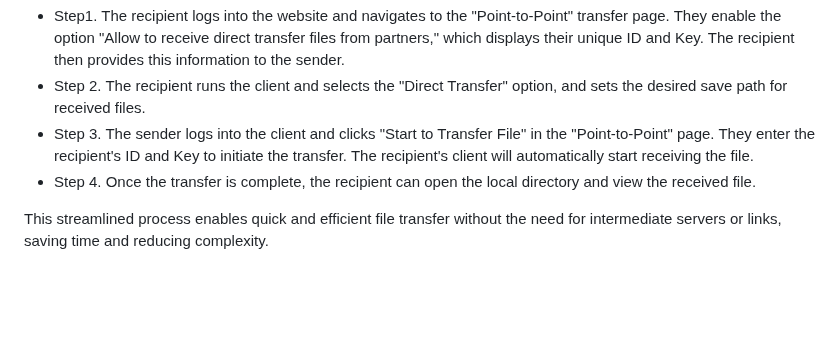
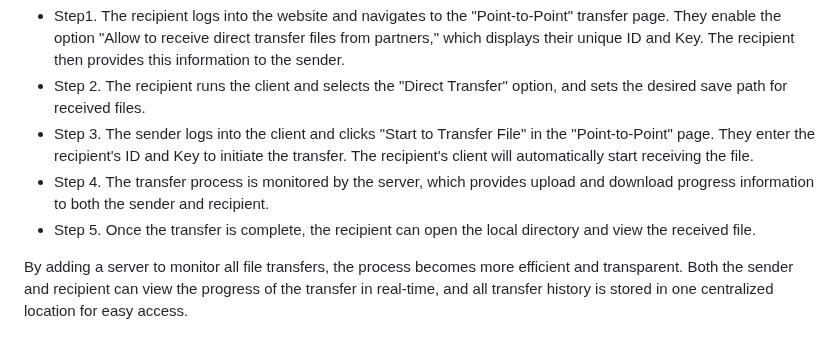
Before and after one commit to soumodiptab/secure-file-transfer-agent, a Markdown page: README.md, the part around the change. GitHub-like rendering; blank space fills up the shorter version.

```diff
--- a/README.md
+++ b/README.md
@@ -67,8 +67,9 @@ The traditional mode of file transmission involves multiple steps and can be tim
 - Step1. The recipient logs into the website and navigates to the "Point-to-Point" transfer page. They enable the option "Allow to receive direct transfer files from partners," which displays their unique ID and Key. The recipient then provides this information to the sender.
 - Step 2. The recipient runs the client and selects the "Direct Transfer" option, and sets the desired save path for received files.
 - Step 3. The sender logs into the client and clicks "Start to Transfer File" in the "Point-to-Point" page. They enter the recipient's ID and Key to initiate the transfer. The recipient's client will automatically start receiving the file.
-- Step 4. Once the transfer is complete, the recipient can open the local directory and view the received file.
+- Step 4. The transfer process is monitored by the server, which provides upload and download progress information to both the sender and recipient.
+- Step 5. Once the transfer is complete, the recipient can open the local directory and view the received file.
 
-This streamlined process enables quick and efficient file transfer without the need for intermediate servers or links, saving time and reducing complexity.
+By adding a server to monitor all file transfers, the process becomes more efficient and transparent. Both the sender and recipient can view the progress of the transfer in real-time, and all transfer history is stored in one centralized location for easy access.
 
 ![](README_ASSETS/Images/workflow2.png)
```
